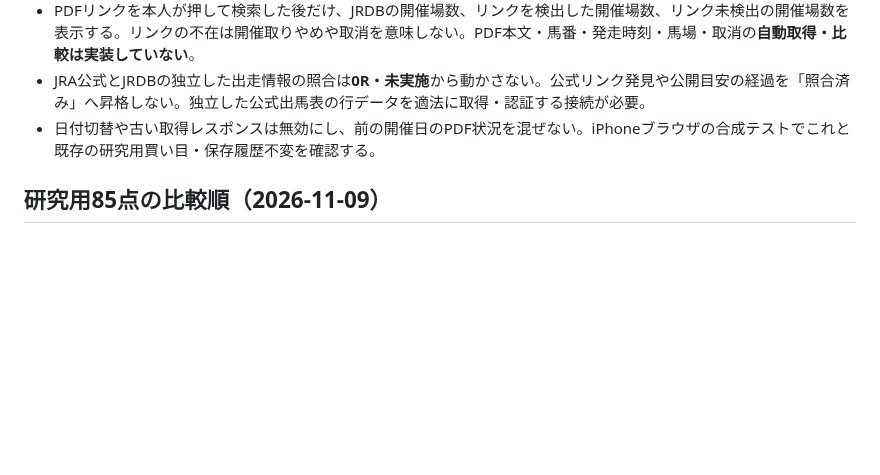
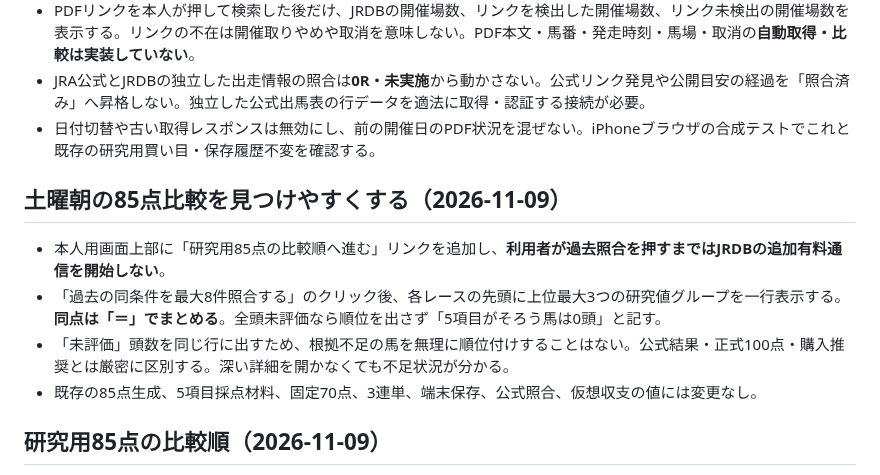
Before and after one commit to esakahumihumi1125-byte/keiba-nine, a Markdown page: docs/owner-formal-ten-factor-scoring.md, the part around the change. GitHub-like rendering; blank space fills up the shorter version.

Commit message:
docs(owner): quick access to research 85-point comparisons after opt-in

```diff
--- a/docs/owner-formal-ten-factor-scoring.md
+++ b/docs/owner-formal-ten-factor-scoring.md
@@ -159,6 +159,13 @@ iPhone `scripts/owner_auto_forecast_ui.py`。
 - JRA公式とJRDBの独立した出走情報の照合は**0R・未実施**から動かさない。公式リンク発見や公開目安の経過を「照合済み」へ昇格しない。独立した公式出馬表の行データを適法に取得・認証する接続が必要。
 - 日付切替や古い取得レスポンスは無効にし、前の開催日のPDF状況を混ぜない。iPhoneブラウザの合成テストでこれと既存の研究用買い目・保存履歴不変を確認する。
 
+## 土曜朝の85点比較を見つけやすくする（2026-11-09）
+
+- 本人用画面上部に「研究用85点の比較順へ進む」リンクを追加し、**利用者が過去照合を押すまではJRDBの追加有料通信を開始しない**。
+- 「過去の同条件を最大8件照合する」のクリック後、各レースの先頭に上位最大3つの研究値グループを一行表示する。**同点は「＝」でまとめる**。全頭未評価なら順位を出さず「5項目がそろう馬は0頭」と記す。
+- 「未評価」頭数を同じ行に出すため、根拠不足の馬を無理に順位付けすることはない。公式結果・正式100点・購入推奨とは厳密に区別する。深い詳細を開かなくても不足状況が分かる。
+- 既存の85点生成、5項目採点材料、固定70点、3連単、端末保存、公式照合、仮想収支の値には変更なし。
+
 ## 研究用85点の比較順（2026-11-09）
 
 - 既存の**同じ5項目・同じ馬番**の研究値を、浮動小数点の丸め値ではなく**3倍整数の厳密値**で比較する。独立した有料API呼び出しや入力・出走馬の変更はない。
```
